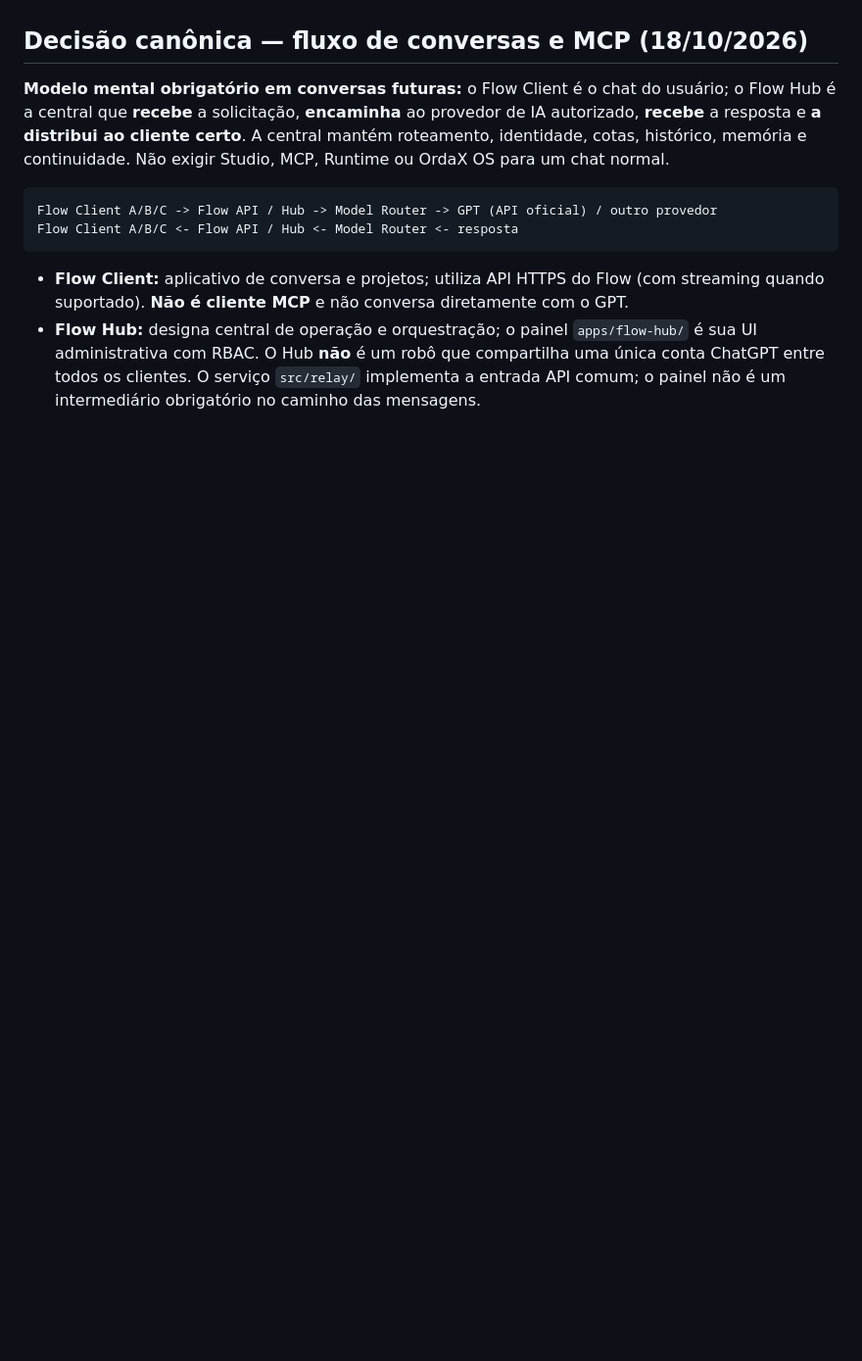
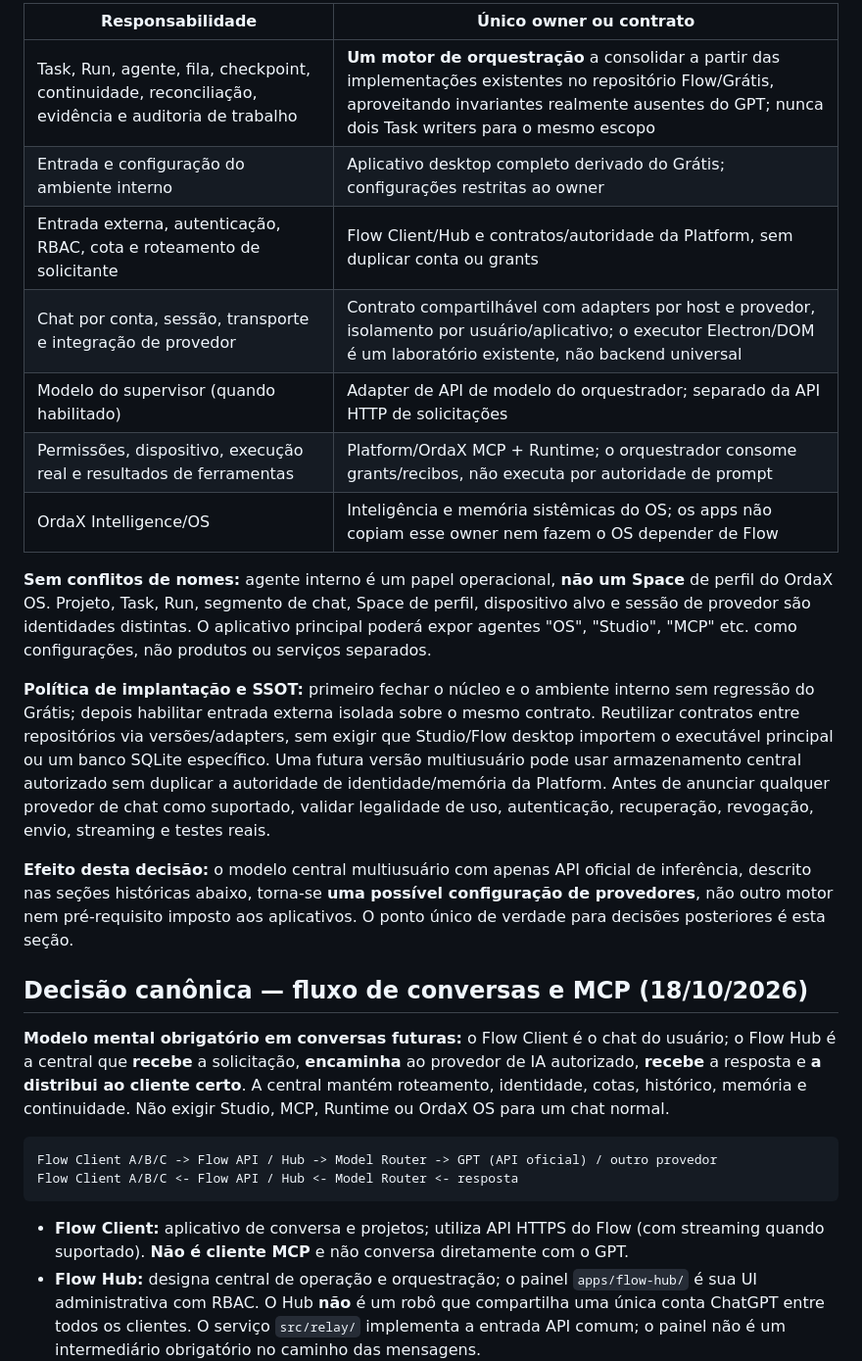
Before and after one commit to ordaxsystems/ordax-flow, a Markdown page: docs/FLOW-ARCHITECTURE.md, the part around one of its changes. Shown at 98% size. GitHub-like rendering; blank space fills up the shorter version.

```diff
--- a/docs/FLOW-ARCHITECTURE.md
+++ b/docs/FLOW-ARCHITECTURE.md
@@ -23,4 +25,19 @@
 
+| Responsabilidade | Único owner ou contrato |
+| --- | --- |
+| Task, Run, agente, fila, checkpoint, continuidade, reconciliação, evidência e auditoria de trabalho | **Um motor de orquestração** a consolidar a partir das implementações existentes no repositório Flow/Grátis, aproveitando invariantes realmente ausentes do GPT; nunca dois Task writers para o mesmo escopo |
+| Entrada e configuração do ambiente interno | Aplicativo desktop completo derivado do Grátis; configurações restritas ao owner |
+| Entrada externa, autenticação, RBAC, cota e roteamento de solicitante | Flow Client/Hub e contratos/autoridade da Platform, sem duplicar conta ou grants |
+| Chat por conta, sessão, transporte e integração de provedor | Contrato compartilhável com adapters por host e provedor, isolamento por usuário/aplicativo; o executor Electron/DOM é um laboratório existente, não backend universal |
+| Modelo do supervisor (quando habilitado) | Adapter de API de modelo do orquestrador; separado da API HTTP de solicitações |
+| Permissões, dispositivo, execução real e resultados de ferramentas | Platform/OrdaX MCP + Runtime; o orquestrador consome grants/recibos, não executa por autoridade de prompt |
+| OrdaX Intelligence/OS | Inteligência e memória sistêmicas do OS; os apps não copiam esse owner nem fazem o OS depender de Flow |
+
+**Sem conflitos de nomes:** agente interno é um papel operacional, **não um Space** de perfil do OrdaX OS. Projeto, Task, Run, segmento de chat, Space de perfil, dispositivo alvo e sessão de provedor são identidades distintas. O aplicativo principal poderá expor agentes "OS", "Studio", "MCP" etc. como configurações, não produtos ou serviços separados.
+
+**Política de implantação e SSOT:** primeiro fechar o núcleo e o ambiente interno sem regressão do Grátis; depois habilitar entrada externa isolada sobre o mesmo contrato. Reutilizar contratos entre repositórios via versões/adapters, sem exigir que Studio/Flow desktop importem o executável principal ou um banco SQLite específico. Uma futura versão multiusuário pode usar armazenamento central autorizado sem duplicar a autoridade de identidade/memória da Platform. Antes de anunciar qualquer provedor de chat como suportado, validar legalidade de uso, autenticação, recuperação, revogação, envio, streaming e testes reais.
+
+**Efeito desta decisão:** o modelo central multiusuário com apenas API oficial de inferência, descrito nas seções históricas abaixo, torna-se **uma possível configuração de provedores**, não outro motor nem pré-requisito imposto aos aplicativos. O ponto único de verdade para decisões posteriores é esta seção.
 
 ## Decisão canônica — fluxo de conversas e MCP (18/10/2026)
 
```
Also changed, not shown: other parts of docs/FLOW-ARCHITECTURE.md (+15 -13 lines).
